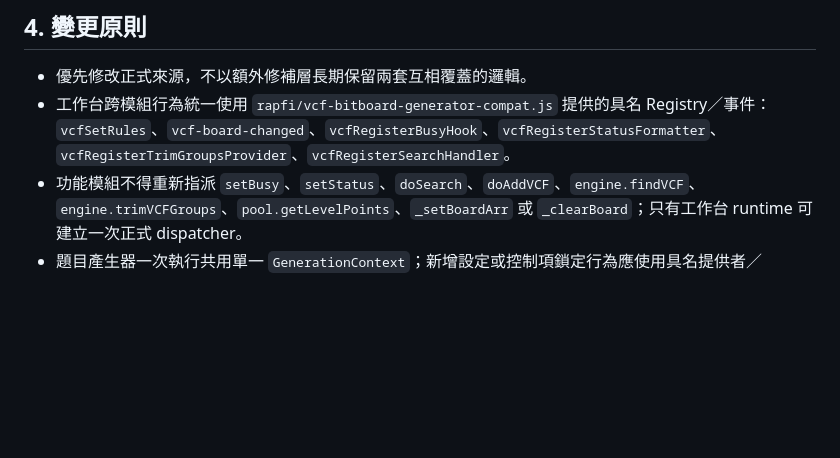
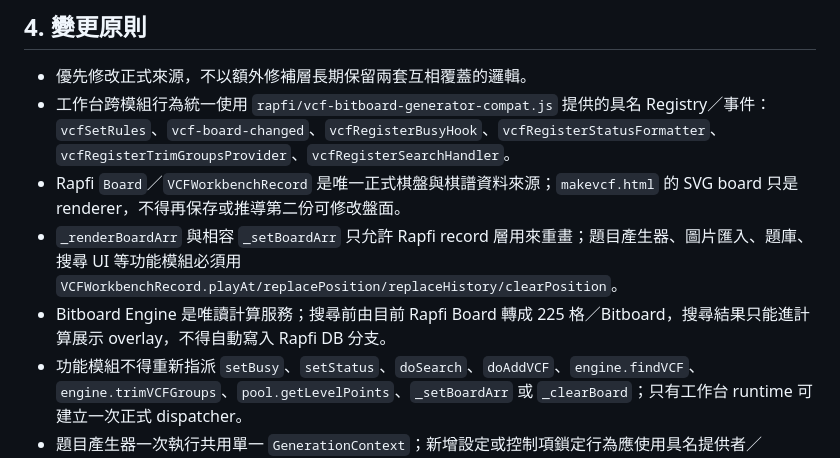
Before and after one commit to 5871224/VCF, a Markdown page: AGENTS.md, the part around the change. GitHub-like rendering; blank space fills up the shorter version.

Commit message:
Require Rapfi as the only board source

```diff
--- a/AGENTS.md
+++ b/AGENTS.md
@@ -56,6 +56,9 @@ makevcf-generator-core.js
 
 - 優先修改正式來源，不以額外修補層長期保留兩套互相覆蓋的邏輯。
 - 工作台跨模組行為統一使用 `rapfi/vcf-bitboard-generator-compat.js` 提供的具名 Registry／事件：`vcfSetRules`、`vcf-board-changed`、`vcfRegisterBusyHook`、`vcfRegisterStatusFormatter`、`vcfRegisterTrimGroupsProvider`、`vcfRegisterSearchHandler`。
+- Rapfi `Board`／`VCFWorkbenchRecord` 是唯一正式棋盤與棋譜資料來源；`makevcf.html` 的 SVG board 只是 renderer，不得再保存或推導第二份可修改盤面。
+- `_renderBoardArr` 與相容 `_setBoardArr` 只允許 Rapfi record 層用來重畫；題目產生器、圖片匯入、題庫、搜尋 UI 等功能模組必須用 `VCFWorkbenchRecord.playAt/replacePosition/replaceHistory/clearPosition`。
+- Bitboard Engine 是唯讀計算服務；搜尋前由目前 Rapfi Board 轉成 225 格／Bitboard，搜尋結果只能進計算展示 overlay，不得自動寫入 Rapfi DB 分支。
 - 功能模組不得重新指派 `setBusy`、`setStatus`、`doSearch`、`doAddVCF`、`engine.findVCF`、`engine.trimVCFGroups`、`pool.getLevelPoints`、`_setBoardArr` 或 `_clearBoard`；只有工作台 runtime 可建立一次正式 dispatcher。
 - 題目產生器一次執行共用單一 `GenerationContext`；新增設定或控制項鎖定行為應使用具名提供者／Hook，不得覆寫 `genOptions` 或核心 `genSetBusy`。
 - 題目產生器回放只可訂閱核心具名事件；不得覆寫驗證、搜尋、結果或忙碌函式，也不得操作舊回放按鈕、讀取已渲染盤面或用延遲排程合併時間軸。
```
